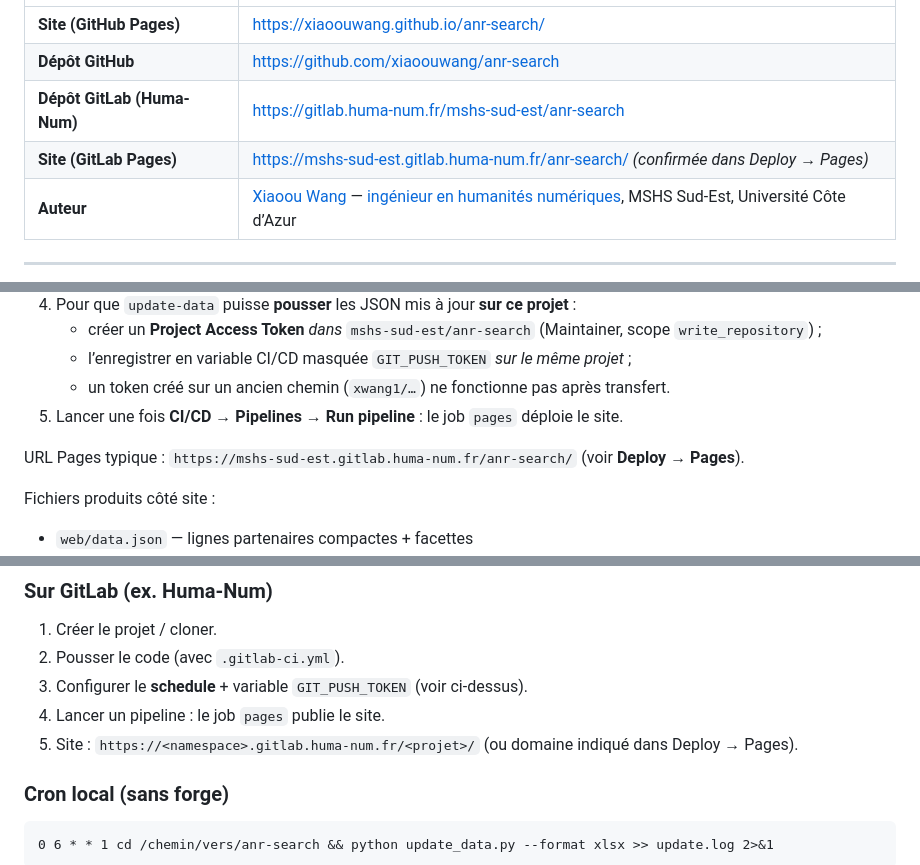
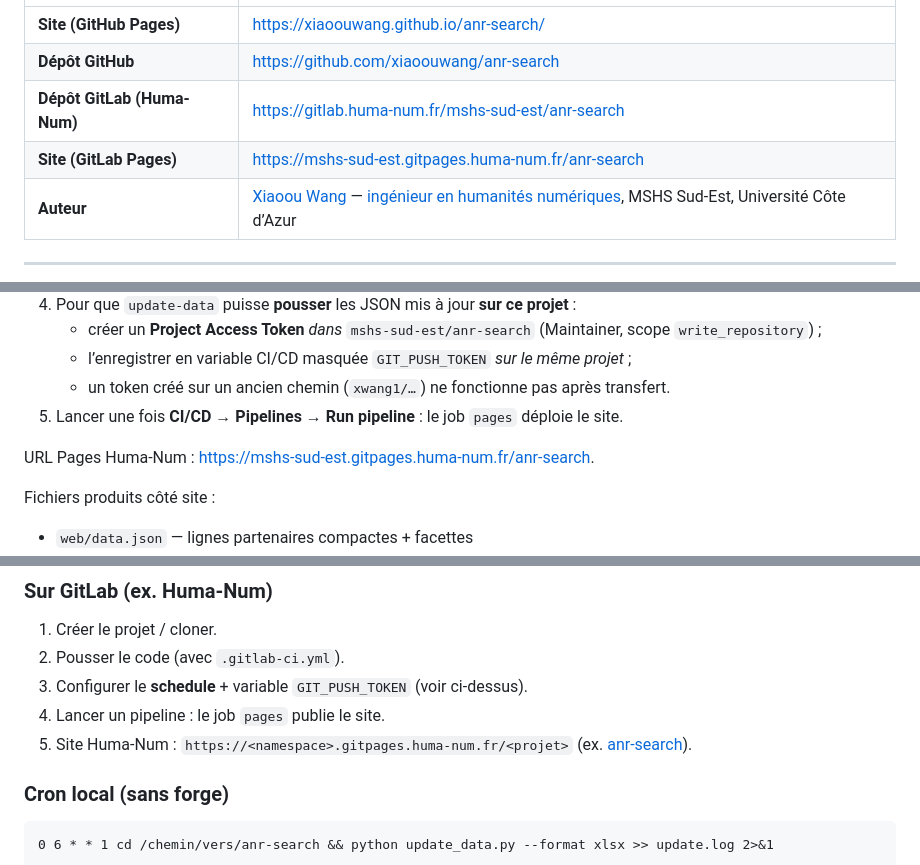
Before and after one commit to xiaoouwang/anr-search, a Markdown page: README.md, 3 parts joined by grey strips. Rendered like a GitHub page.

Commit message:
Fix GitLab Pages URL to mshs-sud-est.gitpages.huma-num.fr.

```diff
--- a/README.md
+++ b/README.md
@@ -7,7 +7,7 @@ Explorateur web des **projets et partenaires ANR** (depuis 2010), toutes région
 | **Site (GitHub Pages)** | [https://xiaoouwang.github.io/anr-search/](https://xiaoouwang.github.io/anr-search/) |
 | **Dépôt GitHub** | [https://github.com/xiaoouwang/anr-search](https://github.com/xiaoouwang/anr-search) |
 | **Dépôt GitLab (Huma-Num)** | [https://gitlab.huma-num.fr/mshs-sud-est/anr-search](https://gitlab.huma-num.fr/mshs-sud-est/anr-search) |
-| **Site (GitLab Pages)** | [https://mshs-sud-est.gitlab.huma-num.fr/anr-search/](https://mshs-sud-est.gitlab.huma-num.fr/anr-search/) *(confirmée dans Deploy → Pages)* |
+| **Site (GitLab Pages)** | [https://mshs-sud-est.gitpages.huma-num.fr/anr-search](https://mshs-sud-est.gitpages.huma-num.fr/anr-search) |
 | **Auteur** | [Xiaoou Wang](https://xiaoouwang.github.io/) — [ingénieur en humanités numériques](https://mshs.univ-cotedazur.fr/services/humanites-numeriques), MSHS Sud-Est, Université Côte d’Azur |
 
 ---
@@ -89,7 +89,7 @@ Fichier : [`.gitlab-ci.yml`](.gitlab-ci.yml)
    - un token créé sur un ancien chemin (`xwang1/…`) ne fonctionne pas après transfert.
 5. Lancer une fois **CI/CD → Pipelines → Run pipeline** : le job `pages` déploie le site.
 
-URL Pages typique : `https://mshs-sud-est.gitlab.huma-num.fr/anr-search/` (voir **Deploy → Pages**).
+URL Pages Huma-Num : [https://mshs-sud-est.gitpages.huma-num.fr/anr-search](https://mshs-sud-est.gitpages.huma-num.fr/anr-search).
 
 Fichiers produits côté site :
 
@@ -184,7 +184,7 @@ Au premier déploiement de cette fonctionnalité, tous les projets existants son
 2. Pousser le code (avec `.gitlab-ci.yml`).
 3. Configurer le **schedule** + variable `GIT_PUSH_TOKEN` (voir ci-dessus).
 4. Lancer un pipeline : le job `pages` publie le site.
-5. Site : `https://<namespace>.gitlab.huma-num.fr/<projet>/` (ou domaine indiqué dans Deploy → Pages).
+5. Site Huma-Num : `https://<namespace>.gitpages.huma-num.fr/<projet>` (ex. [anr-search](https://mshs-sud-est.gitpages.huma-num.fr/anr-search)).
 
 ### Cron local (sans forge)
 
```
